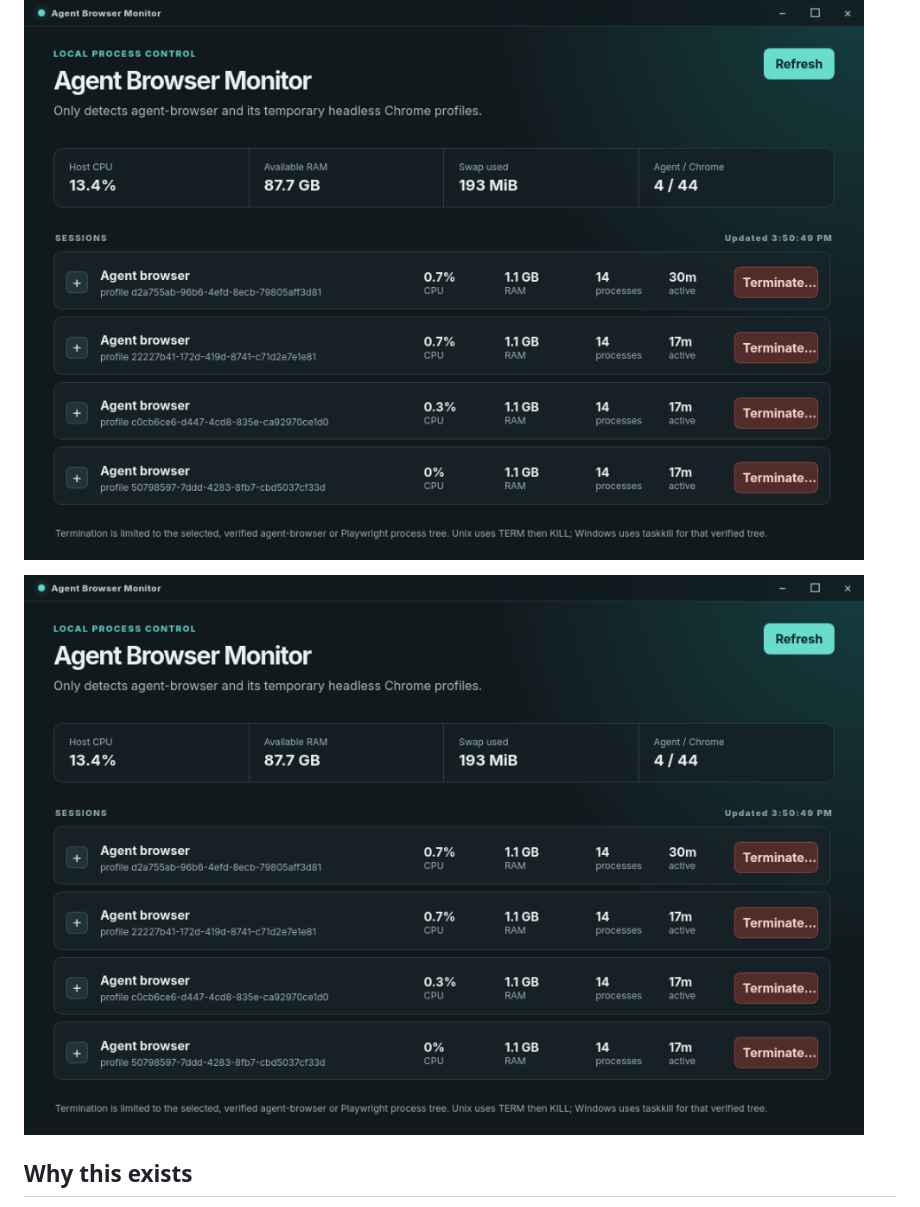
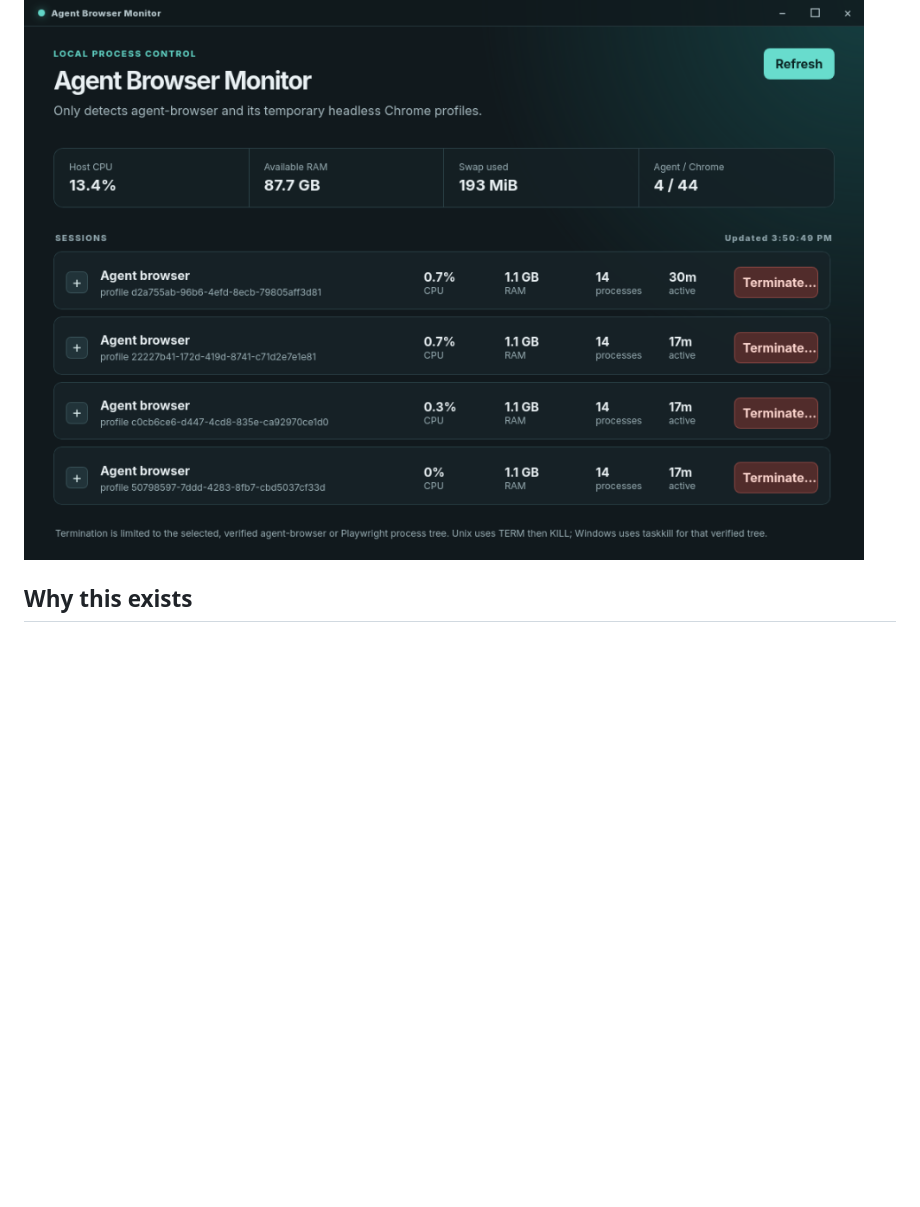
Before and after one commit to mrjw717/agent-browser-monitor, a Markdown page: README.md, the part around the change. Drawn GitHub-style; blank space fills up the shorter version.

Commit message:
docs: keep one verified monitor screenshot

```diff
--- a/README.md
+++ b/README.md
@@ -5,8 +5,6 @@
 A free, local-first desktop utility for finding and stopping stale `agent-browser`, Playwright, and Vercel preview-check browser sessions—without touching your ordinary Chrome windows.
 
 ![Agent Browser Monitor showing four live local automation sessions](assets/live-session-monitor.png)
-
-![Agent Browser Monitor showing several live disposable browser sessions](assets/live-session-monitor.png)
 
 ## Why this exists
 
```
